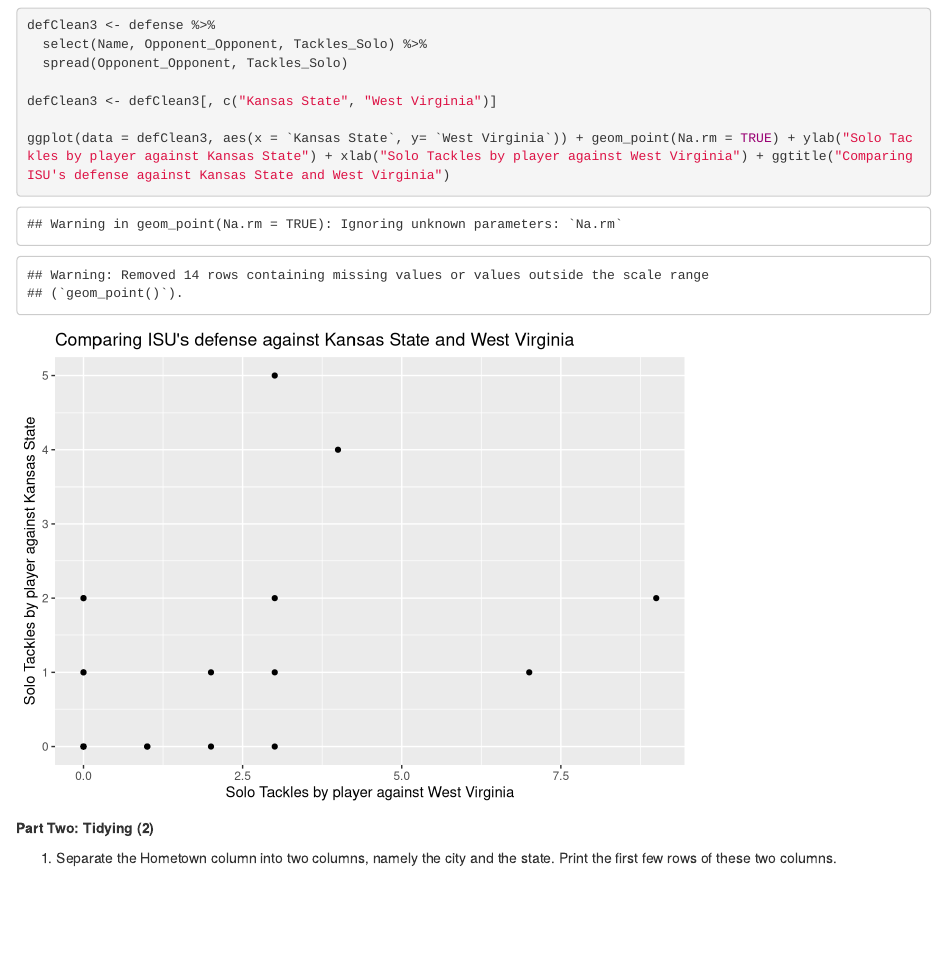
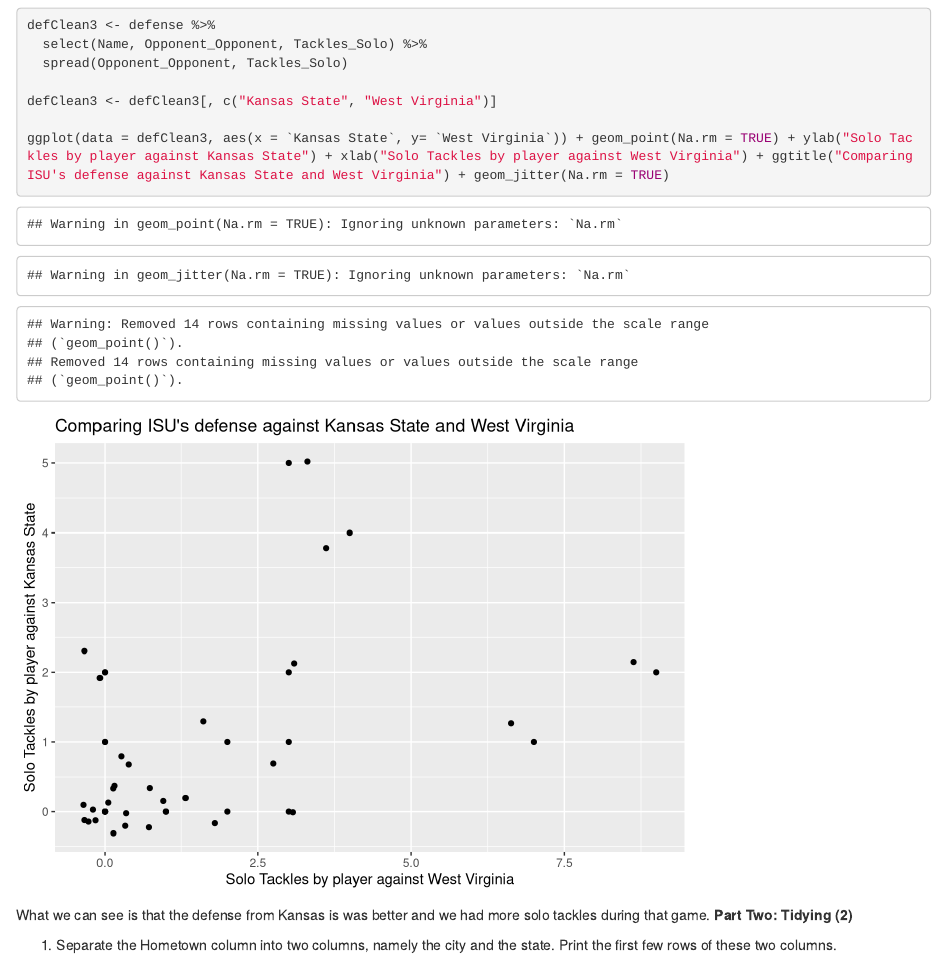
Before and after one commit to ahauglie/ds202_lab4, an R Markdown document (individual2.Rmd): the page in a window 1100 px wide, from 5340 px down. Rendered offline with R 4.5, knitr and Pandoc, with nearby package versions; code that draws random numbers runs with fixed seeds of ours.

Commit message:
asdasdasfihuabsdv

````diff
--- a/individual2.Rmd
+++ b/individual2.Rmd
@@ -93,8 +93,9 @@
 
 defClean3 <- defClean3[, c("Kansas State", "West Virginia")]
 
-ggplot(data = defClean3, aes(x = `Kansas State`, y= `West Virginia`)) + geom_point(Na.rm = TRUE) + ylab("Solo Tackles by player against Kansas State") + xlab("Solo Tackles by player against West Virginia") + ggtitle("Comparing ISU's defense against Kansas State and West Virginia")
+ggplot(data = defClean3, aes(x = `Kansas State`, y= `West Virginia`)) + geom_point(Na.rm = TRUE) + ylab("Solo Tackles by player against Kansas State") + xlab("Solo Tackles by player against West Virginia") + ggtitle("Comparing ISU's defense against Kansas State and West Virginia") + geom_jitter(Na.rm = TRUE)
 ```
+What we can see is that the defense from Kansas is was better and we had more solo tackles during that game.
 **Part Two: Tidying (2)**
 
 1. Separate the Hometown column into two columns, namely the city and the state. Print the first few rows of these two columns.
````
Also changed, not shown: team.Rmd (+1 -1 lines).
